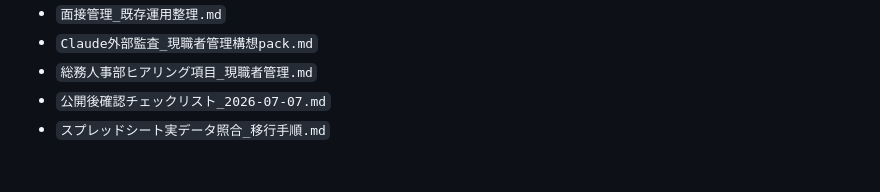
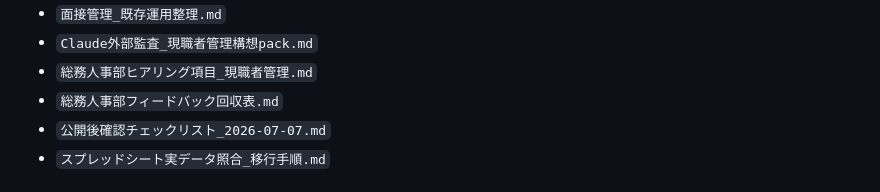
Before and after one commit to ideanow-shift/hr-investment-dashboard, a Markdown page: README.md, the part around the change. GitHub-like rendering.

```diff
--- a/README.md
+++ b/README.md
@@ -95,6 +95,7 @@ Googleスプレッドシートは移行確認・バックアップ用途とし
 - `面接管理_既存運用整理.md`
 - `Claude外部監査_現職者管理構想pack.md`
 - `総務人事部ヒアリング項目_現職者管理.md`
+- `総務人事部フィードバック回収表.md`
 - `公開後確認チェックリスト_2026-07-07.md`
 - `スプレッドシート実データ照合_移行手順.md`
 
```
Also changed, not shown: 作業ログ_2026-07-07.md (+1 -0 lines), 総務人事部フィードバック回収表.md (added, +96 -0 lines).
